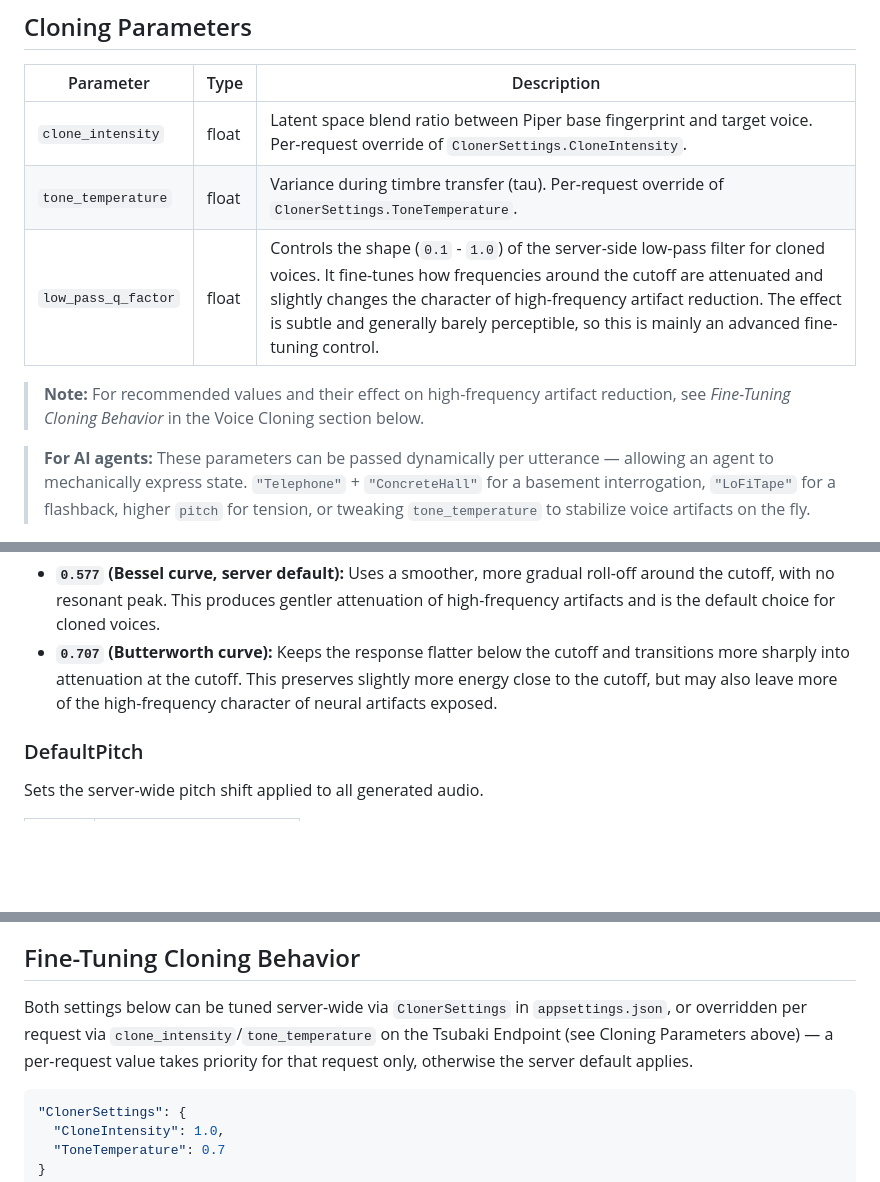
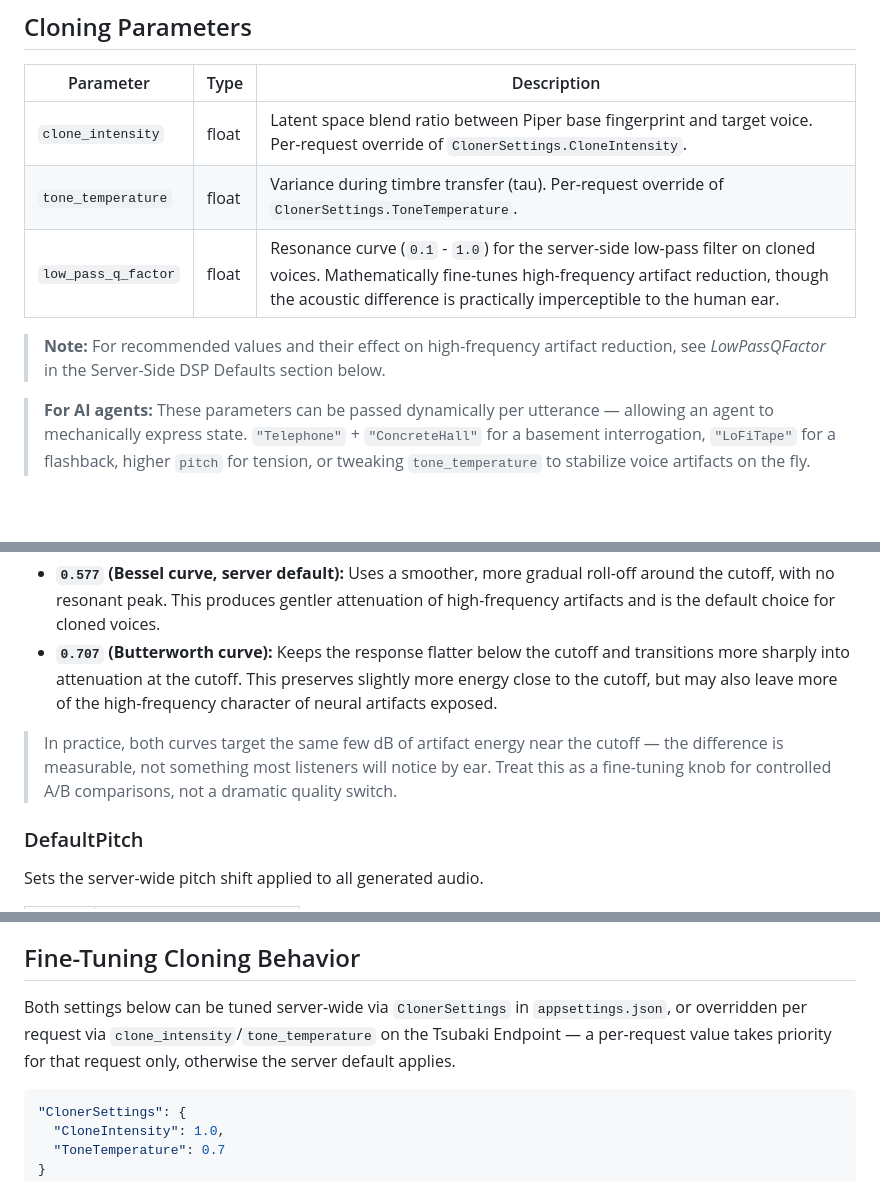
Before and after one commit to MrHryhorii/SmartStack, a Markdown page: ONNX_Runner/readMe.md, 3 parts joined by grey strips. Rendered like a GitHub page; blank space fills up the shorter version.

Commit message:
low_pass_q_factor : better description

````diff
--- a/ONNX_Runner/readMe.md
+++ b/ONNX_Runner/readMe.md
@@ -324,9 +324,9 @@ curl http://localhost:5045/tsbk/audio/speech \
 | --------------------- | ----- | ----------------------------------------------------------------------------------------------------- |
 | `clone_intensity`     | float | Latent space blend ratio between Piper base fingerprint and target voice. Per-request override of `ClonerSettings.CloneIntensity`. |
 | `tone_temperature`    | float | Variance during timbre transfer (tau). Per-request override of `ClonerSettings.ToneTemperature`.      |
-| `low_pass_q_factor`   | float | Controls the shape (`0.1` - `1.0`) of the server-side low-pass filter for cloned voices. It fine-tunes how frequencies around the cutoff are attenuated and slightly changes the character of high-frequency artifact reduction. The effect is subtle and generally barely perceptible, so this is mainly an advanced fine-tuning control. |
+| `low_pass_q_factor`   | float | Resonance curve (`0.1` - `1.0`) for the server-side low-pass filter on cloned voices. Mathematically fine-tunes high-frequency artifact reduction, though the acoustic difference is practically imperceptible to the human ear. |
 
-> **Note:** For recommended values and their effect on high-frequency artifact reduction, see *Fine-Tuning Cloning Behavior* in the Voice Cloning section below.
+> **Note:** For recommended values and their effect on high-frequency artifact reduction, see *LowPassQFactor* in the Server-Side DSP Defaults section below.
 
 > **For AI agents:** These parameters can be passed dynamically per utterance — allowing an agent to mechanically express state. `"Telephone"` + `"ConcreteHall"` for a basement interrogation, `"LoFiTape"` for a flashback, higher `pitch` for tension, or tweaking `tone_temperature` to stabilize voice artifacts on the fly.
 
@@ -372,6 +372,8 @@ Controls the resonance and roll-off curve of the low-pass filter used for cloned
 
 - **`0.577` (Bessel curve, server default):** Uses a smoother, more gradual roll-off around the cutoff, with no resonant peak. This produces gentler attenuation of high-frequency artifacts and is the default choice for cloned voices.
 - **`0.707` (Butterworth curve):** Keeps the response flatter below the cutoff and transitions more sharply into attenuation at the cutoff. This preserves slightly more energy close to the cutoff, but may also leave more of the high-frequency character of neural artifacts exposed.
+
+> In practice, both curves target the same few dB of artifact energy near the cutoff — the difference is measurable, not something most listeners will notice by ear. Treat this as a fine-tuning knob for controlled A/B comparisons, not a dramatic quality switch.
 
 ### DefaultPitch
 
@@ -458,7 +460,7 @@ Place all three files into the `Cloner/` folder:
 
 ## Fine-Tuning Cloning Behavior
 
-Both settings below can be tuned server-wide via `ClonerSettings` in `appsettings.json`, or overridden per request via `clone_intensity`/`tone_temperature` on the Tsubaki Endpoint (see Cloning Parameters above) — a per-request value takes priority for that request only, otherwise the server default applies.
+Both settings below can be tuned server-wide via `ClonerSettings` in `appsettings.json`, or overridden per request via `clone_intensity`/`tone_temperature` on the Tsubaki Endpoint — a per-request value takes priority for that request only, otherwise the server default applies.
 
 ```json
 "ClonerSettings": {
````
